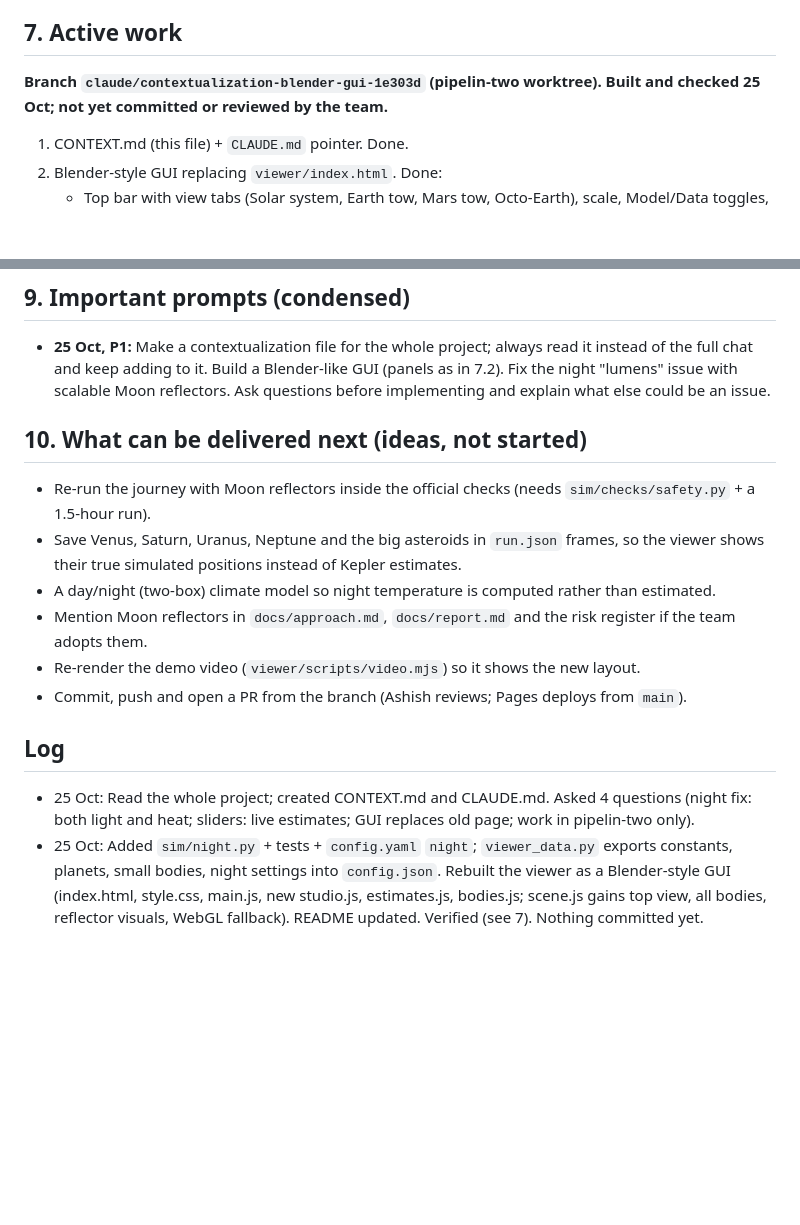
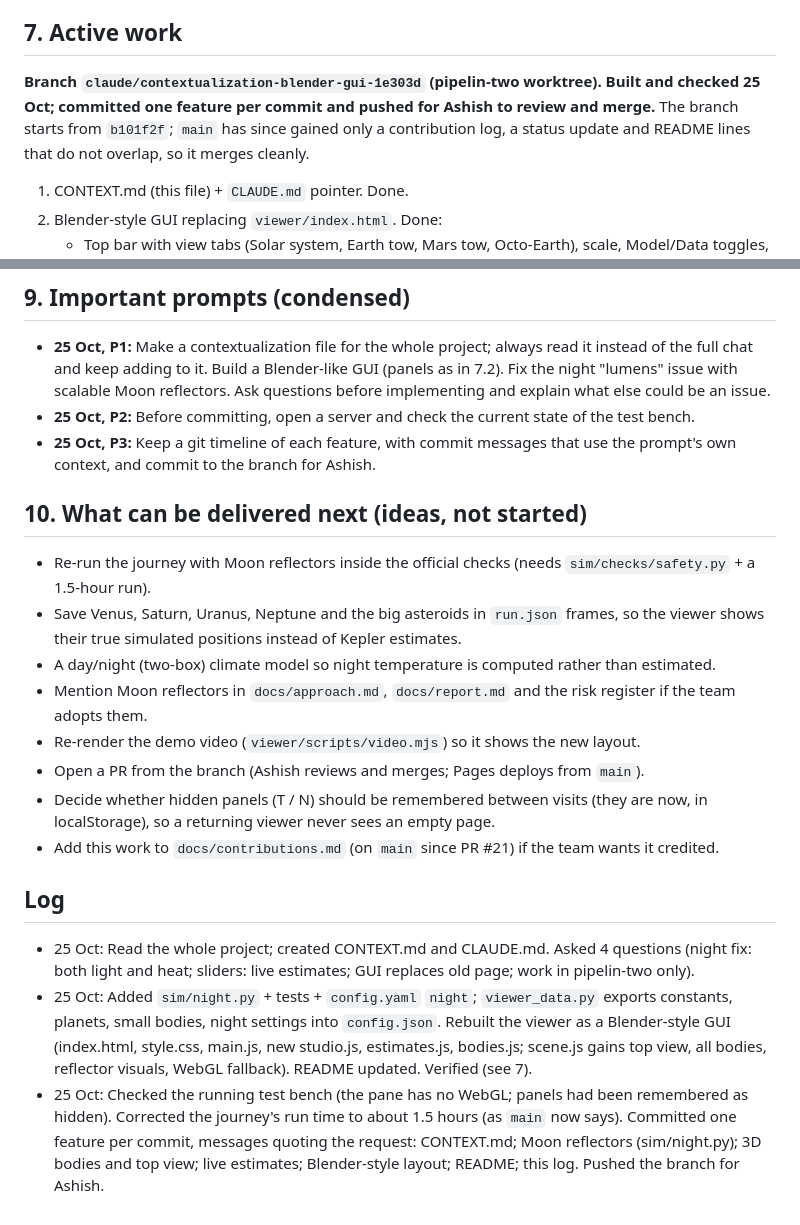
Before and after one commit to Ashish000011/black-ant, a Markdown page: CONTEXT.md, 2 parts joined by grey strips. Drawn GitHub-style; blank space fills up the shorter version.

Commit message:
CONTEXT.md: log the feature commits, the new prompts and what is still open
Following the request to keep adding to the contextualization after every task: the active work is committed for
Ashish's review, prompts P2 (check the running test bench) and P3 (a git timeline per feature) are recorded, the
journey's run time is about an hour and a half as main now says, and the open items are listed (PR, remembered
hidden panels, demo video, contribution log).

Co-Authored-By: Claude Opus 5.5 <noreply@anthropic.com>

```diff
--- a/CONTEXT.md
+++ b/CONTEXT.md
@@ -100,8 +100,10 @@ cd viewer && npm ci && npm run dev        # test bench locally
 
 ## 7. Active work
 
-**Branch `claude/contextualization-blender-gui-1e303d` (pipelin-two worktree). Built and checked 25 Oct; not yet
-committed or reviewed by the team.**
+**Branch `claude/contextualization-blender-gui-1e303d` (pipelin-two worktree). Built and checked 25 Oct;
+committed one feature per commit and pushed for Ashish to review and merge.** The branch starts from `b101f2f`;
+`main` has since gained only a contribution log, a status update and README lines that do not overlap, so it
+merges cleanly.
 
 1. CONTEXT.md (this file) + `CLAUDE.md` pointer. Done.
 2. Blender-style GUI replacing `viewer/index.html`. Done:
@@ -141,6 +143,9 @@ The built-in browser pane has no WebGL, so 3D checks need headless Chromium (Pla
 - **25 Oct, P1:** Make a contextualization file for the whole project; always read it instead of the full chat and
   keep adding to it. Build a Blender-like GUI (panels as in 7.2). Fix the night "lumens" issue with scalable Moon
   reflectors. Ask questions before implementing and explain what else could be an issue.
+- **25 Oct, P2:** Before committing, open a server and check the current state of the test bench.
+- **25 Oct, P3:** Keep a git timeline of each feature, with commit messages that use the prompt's own context, and
+  commit to the branch for Ashish.
 
 ## 10. What can be delivered next (ideas, not started)
 
@@ -150,7 +155,10 @@ The built-in browser pane has no WebGL, so 3D checks need headless Chromium (Pla
 - A day/night (two-box) climate model so night temperature is computed rather than estimated.
 - Mention Moon reflectors in `docs/approach.md`, `docs/report.md` and the risk register if the team adopts them.
 - Re-render the demo video (`viewer/scripts/video.mjs`) so it shows the new layout.
-- Commit, push and open a PR from the branch (Ashish reviews; Pages deploys from `main`).
+- Open a PR from the branch (Ashish reviews and merges; Pages deploys from `main`).
+- Decide whether hidden panels (T / N) should be remembered between visits (they are now, in localStorage), so a
+  returning viewer never sees an empty page.
+- Add this work to `docs/contributions.md` (on `main` since PR #21) if the team wants it credited.
 
 ## Log
 
@@ -159,4 +167,8 @@ The built-in browser pane has no WebGL, so 3D checks need headless Chromium (Pla
 - 25 Oct: Added `sim/night.py` + tests + `config.yaml` `night`; `viewer_data.py` exports constants, planets, small
   bodies, night settings into `config.json`. Rebuilt the viewer as a Blender-style GUI (index.html, style.css,
   main.js, new studio.js, estimates.js, bodies.js; scene.js gains top view, all bodies, reflector visuals, WebGL
-  fallback). README updated. Verified (see 7). Nothing committed yet.
+  fallback). README updated. Verified (see 7).
+- 25 Oct: Checked the running test bench (the pane has no WebGL; panels had been remembered as hidden). Corrected
+  the journey's run time to about 1.5 hours (as `main` now says). Committed one feature per commit, messages
+  quoting the request: CONTEXT.md; Moon reflectors (sim/night.py); 3D bodies and top view; live estimates;
+  Blender-style layout; README; this log. Pushed the branch for Ashish.
```
